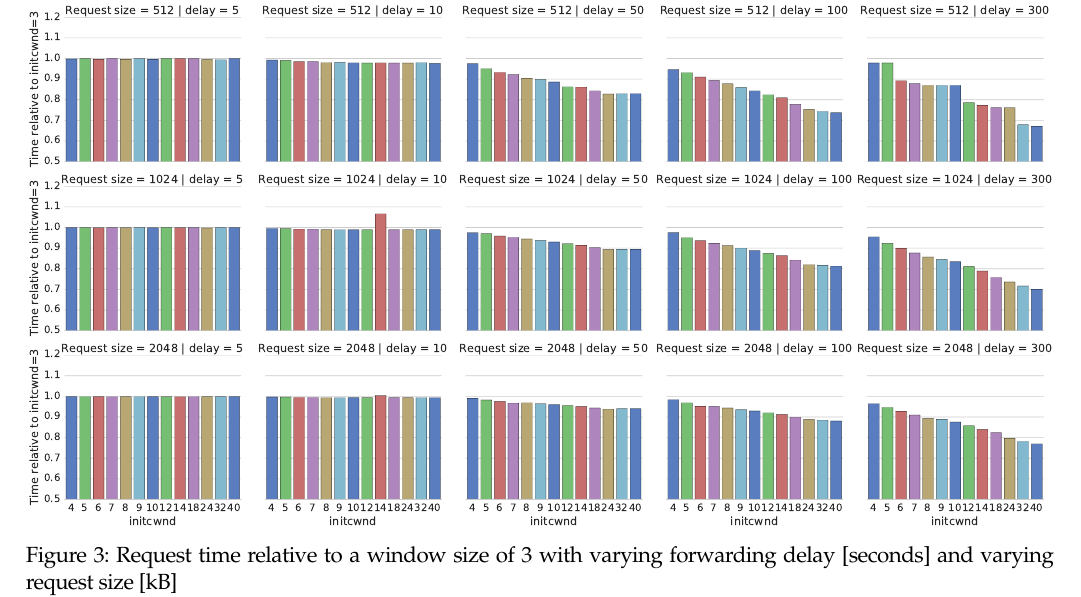
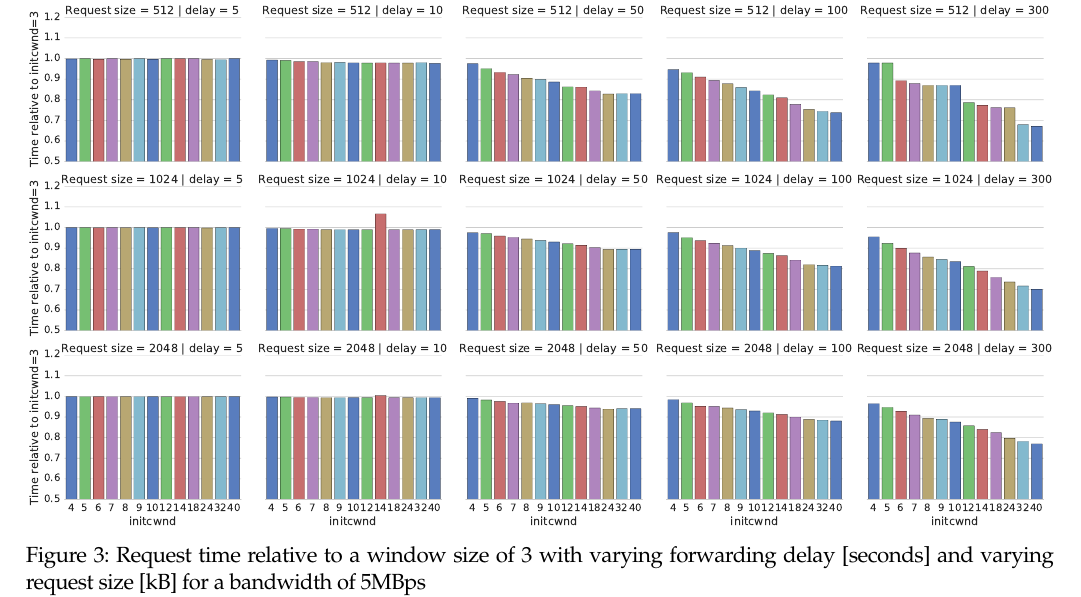
Before and after one commit to Mic92/acto15-tcpicw, a LaTeX paper (paper/main.tex, which reads paper/graphs.tex): part of page 5 of 6, cut so that both start at the same text. Compiled offline with pdfLaTeX.

Commit message:
add bandwidth

```diff
--- a/paper/graphs.tex
+++ b/paper/graphs.tex
@@ -1,6 +1,6 @@
 \begin{figure*}[ht]
 \footnotesize
 \includegraphics[scale=0.3]{../graphs/bandwidth-5mb-2.pdf}
-\caption{Request time relative to a window size of 3 with varying forwarding delay [seconds] and varying request size [kB]}
+\caption{Request time relative to a window size of 3 with varying forwarding delay [seconds] and varying request size [kB] for a bandwidth of 5MBps}
 \label{fig:bandwith-5mb}
 \end{figure*}
```
